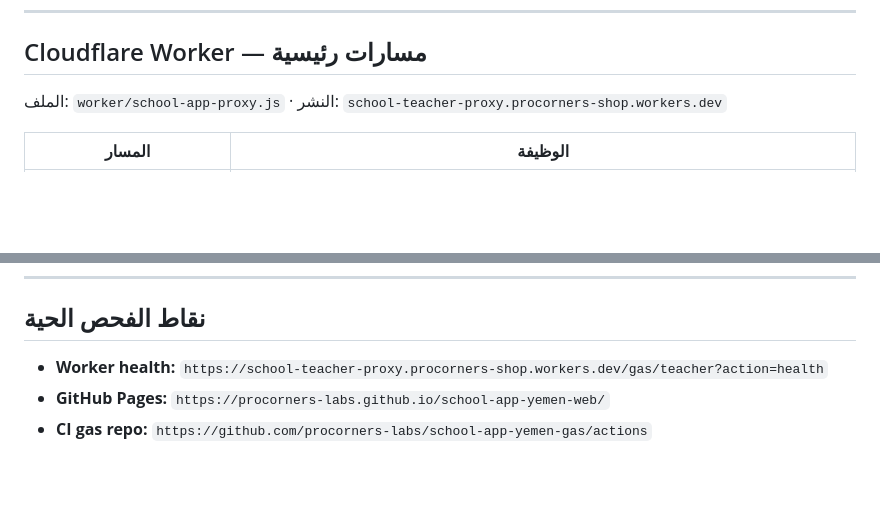
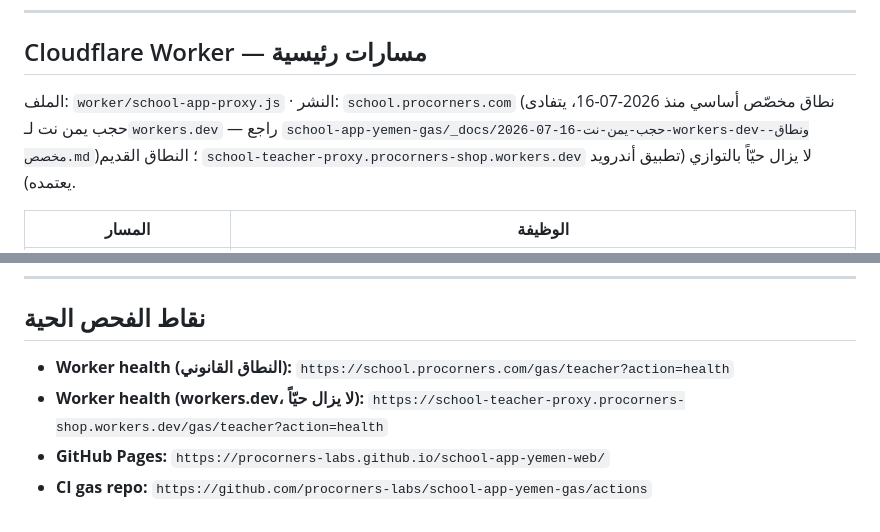
Before and after one commit to procorners-labs/school-app-yemen-web, a Markdown page: CLAUDE.md, 2 parts joined by grey strips. Drawn GitHub-style; blank space fills up the shorter version.

```diff
--- a/CLAUDE.md
+++ b/CLAUDE.md
@@ -58,7 +58,10 @@ PLANNING-ONLY mode: When asked to plan, produce execution prompts and doc/memory
 
 ## Cloudflare Worker — مسارات رئيسية
 
-الملف: `worker/school-app-proxy.js` · النشر: `school-teacher-proxy.procorners-shop.workers.dev`
+الملف: `worker/school-app-proxy.js` · النشر: `school.procorners.com` (نطاق مخصّص أساسي منذ
+2026-07-16، يتفادى حجب يمن نت لـ`workers.dev` — راجع
+`school-app-yemen-gas/_docs/2026-07-16-حجب-يمن-نت-workers-dev-ونطاق-مخصص.md`)؛ النطاق القديم
+`school-teacher-proxy.procorners-shop.workers.dev` لا يزال حيّاً بالتوازي (تطبيق أندرويد يعتمده).
 
 | المسار | الوظيفة |
 |---|---|
@@ -150,6 +153,7 @@ Before editing, confirm you're editing `worker/school-app-proxy.js` (the real so
 
 ## نقاط الفحص الحية
 
-- **Worker health:** `https://school-teacher-proxy.procorners-shop.workers.dev/gas/teacher?action=health`
+- **Worker health (النطاق القانوني):** `https://school.procorners.com/gas/teacher?action=health`
+- **Worker health (workers.dev، لا يزال حيّاً):** `https://school-teacher-proxy.procorners-shop.workers.dev/gas/teacher?action=health`
 - **GitHub Pages:** `https://procorners-labs.github.io/school-app-yemen-web/`
 - **CI gas repo:** `https://github.com/procorners-labs/school-app-yemen-gas/actions`
```
Also changed, not shown: README.md (+9 -2 lines).
